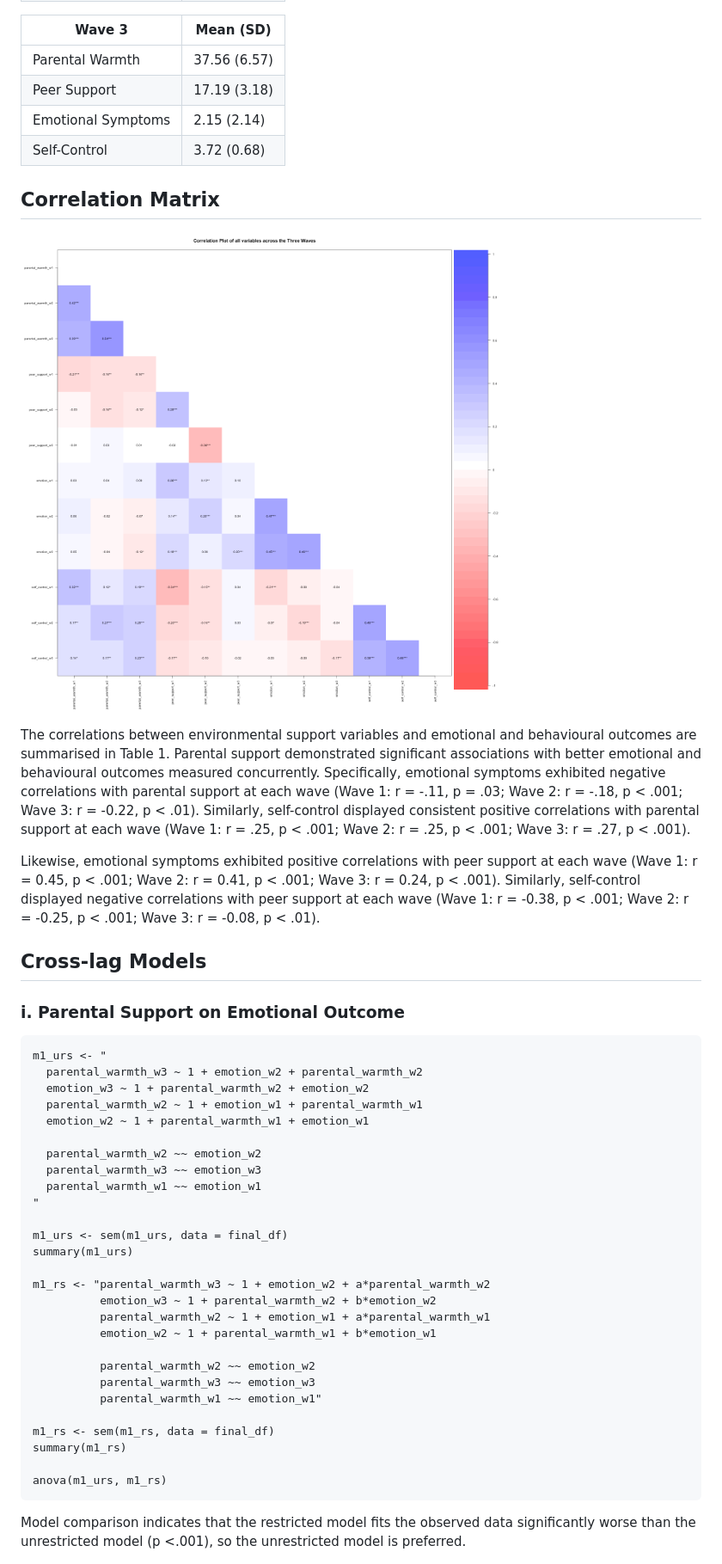
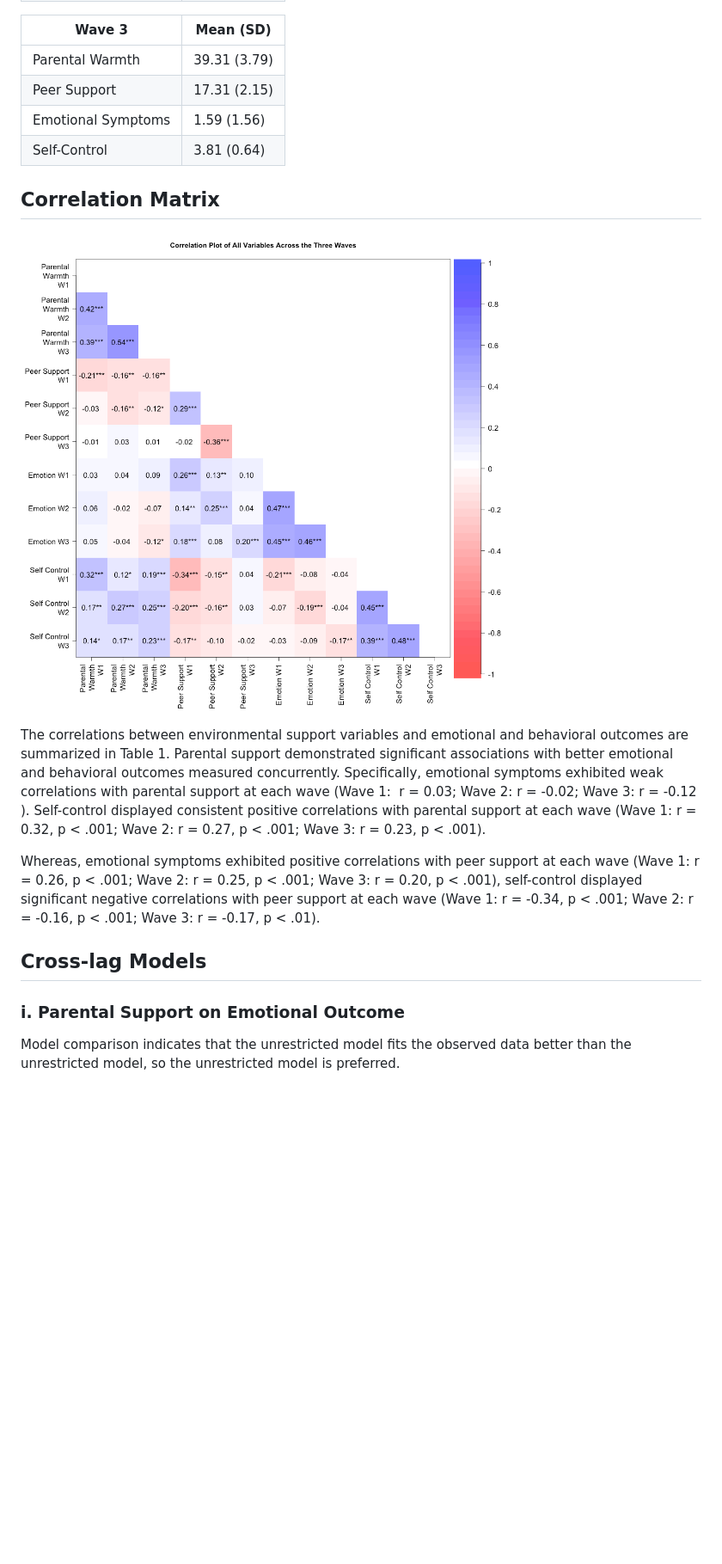
Before and after one commit to longitudinal-data-analysis-prac-2024/team_1_project, a Markdown page: README.md, the part around the change printed below. Shown: that part at 86% size. Drawn GitHub-style; pictures changed too: plots/correlation_matrix.png; blank space fills up the shorter version.

Commit message:
new models

````diff
--- a/README.md
+++ b/README.md
@@ -102,54 +115,24 @@ The study involves pupils from mixed non-selective secondary schools in South-Ea
 
 | **Wave 3**         | Mean (SD)    |
 |--------------------|--------------|
-| Parental Warmth    | 37.56 (6.57) |
-| Peer Support       | 17.19 (3.18) |
-| Emotional Symptoms | 2.15 (2.14)  |
-| Self-Control       | 3.72 (0.68)  |
+| Parental Warmth    | 39.31 (3.79) |
+| Peer Support       | 17.31 (2.15) |
+| Emotional Symptoms | 1.59 (1.56)  |
+| Self-Control       | 3.81 (0.64)  |
 
 ## Correlation Matrix
 
 ![**Table 1. Correlation matrix of all variables measured at three waves**](plots/correlation_matrix.png)
 
-The correlations between environmental support variables and emotional and behavioural outcomes are summarised in Table 1. Parental support demonstrated significant associations with better emotional and behavioural outcomes measured concurrently. Specifically, emotional symptoms exhibited negative correlations with parental support at each wave (Wave 1: r = -.11, p = .03; Wave 2: r = -.18, p \< .001; Wave 3: r = -0.22, p \< .01). Similarly, self-control displayed consistent positive correlations with parental support at each wave (Wave 1: r = .25, p \< .001; Wave 2: r = .25, p \< .001; Wave 3: r = .27, p \< .001).
+The correlations between environmental support variables and emotional and behavioral outcomes are summarized in Table 1. Parental support demonstrated significant associations with better emotional and behavioral outcomes measured concurrently. Specifically, emotional symptoms exhibited weak correlations with parental support at each wave (Wave 1:  r = 0.03; Wave 2: r = -0.02; Wave 3: r = -0.12 ). Self-control displayed consistent positive correlations with parental support at each wave (Wave 1: r = 0.32, p \< .001; Wave 2: r = 0.27, p \< .001; Wave 3: r = 0.23, p \< .001).
 
-Likewise, emotional symptoms exhibited positive correlations with peer support at each wave (Wave 1: r = 0.45, p \< .001; Wave 2: r = 0.41, p \< .001; Wave 3: r = 0.24, p \< .001). Similarly, self-control displayed negative correlations with peer support at each wave (Wave 1: r = -0.38, p \< .001; Wave 2: r = -0.25, p \< .001; Wave 3: r = -0.08, p \< .01).
+Whereas, emotional symptoms exhibited positive correlations with peer support at each wave (Wave 1: r = 0.26, p \< .001; Wave 2: r = 0.25, p \< .001; Wave 3: r = 0.20, p \< .001), self-control displayed significant negative correlations with peer support at each wave (Wave 1: r = -0.34, p \< .001; Wave 2: r = -0.16, p \< .001; Wave 3: r = -0.17, p \< .01).
 
 ## Cross-lag Models
 
 ### i. Parental Support on Emotional Outcome
 
-```
-m1_urs <- "
-  parental_warmth_w3 ~ 1 + emotion_w2 + parental_warmth_w2
-  emotion_w3 ~ 1 + parental_warmth_w2 + emotion_w2
-  parental_warmth_w2 ~ 1 + emotion_w1 + parental_warmth_w1
-  emotion_w2 ~ 1 + parental_warmth_w1 + emotion_w1
-
-  parental_warmth_w2 ~~ emotion_w2
-  parental_warmth_w3 ~~ emotion_w3
-  parental_warmth_w1 ~~ emotion_w1
-"
-
-m1_urs <- sem(m1_urs, data = final_df)
-summary(m1_urs)
-
-m1_rs <- "parental_warmth_w3 ~ 1 + emotion_w2 + a*parental_warmth_w2
-          emotion_w3 ~ 1 + parental_warmth_w2 + b*emotion_w2
-          parental_warmth_w2 ~ 1 + emotion_w1 + a*parental_warmth_w1
-          emotion_w2 ~ 1 + parental_warmth_w1 + b*emotion_w1
-
-          parental_warmth_w2 ~~ emotion_w2
-          parental_warmth_w3 ~~ emotion_w3
-          parental_warmth_w1 ~~ emotion_w1"
-
-m1_rs <- sem(m1_rs, data = final_df)
-summary(m1_rs)
-
-anova(m1_urs, m1_rs)
-```
-
-Model comparison indicates that the restricted model fits the observed data significantly worse than the unrestricted model (p \<.001), so the unrestricted model is preferred.
+Model comparison indicates that the unrestricted model fits the observed data better than the unrestricted model, so the unrestricted model is preferred.
 
 ![**Figure 1. Cross-Lag Model on the relationships between parental warmth and emotional outcomes across the transition from primary school (wave 1) to the first (wave 2) and second year (wave 3) of secondary school**](plots/clm_1.png)
 
````
Also changed, not shown: other parts of README.md (+75 -121 lines), boxplot_parental_warmth_w1.png (deleted), plots/combined_box_plots.png (renamed from combined_box_plots.png), 1 other file.
